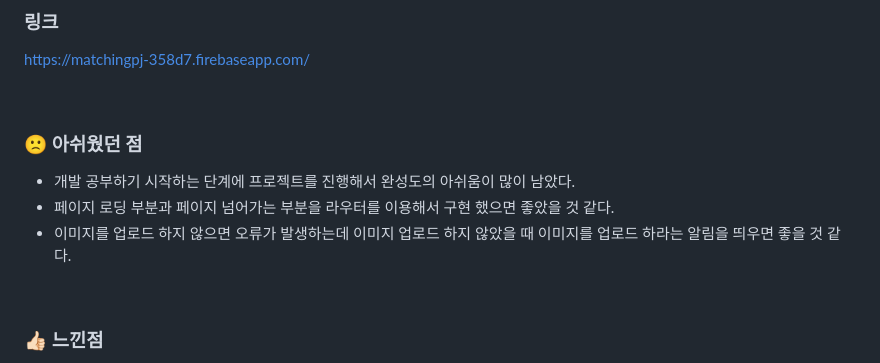
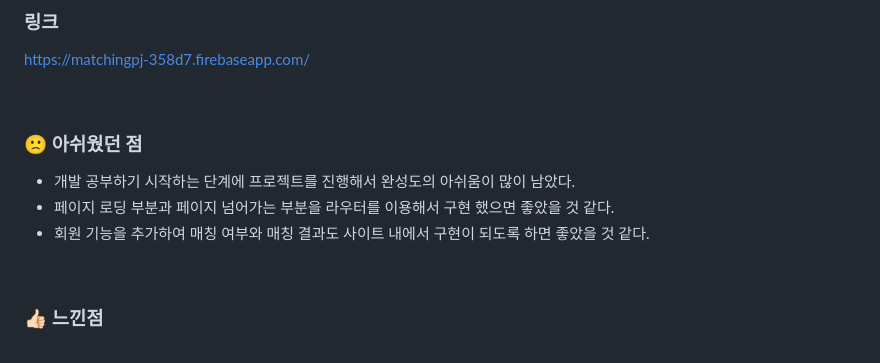
Before and after one commit to tlshoon/Univ_BlindDate_Project, a Markdown page: README.md, the part around the change printed below. Drawn GitHub-style.

```diff
--- a/README.md
+++ b/README.md
@@ -99,7 +99,7 @@ https://matchingpj-358d7.firebaseapp.com/
  ### 🙁 아쉬웠던 점
  - 개발 공부하기 시작하는 단계에 프로젝트를 진행해서 완성도의 아쉬움이 많이 남았다.
  - 페이지 로딩 부분과 페이지 넘어가는 부분을 라우터를 이용해서 구현 했으면 좋았을 것 같다.
- - 이미지를 업로드 하지 않으면 오류가 발생하는데 이미지 업로드 하지 않았을 때 이미지를 업로드 하라는 알림을 띄우면 좋을 것 같다.
+ - 회원 기능을 추가하여 매칭 여부와 매칭 결과도 사이트 내에서 구현이 되도록 하면 좋았을 것 같다.
 
 <br>
 
```
Also changed, not shown: other parts of README.md (+2 -2 lines).
